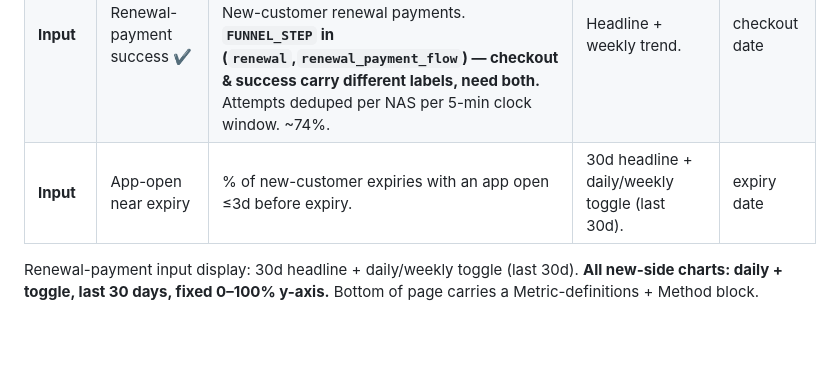
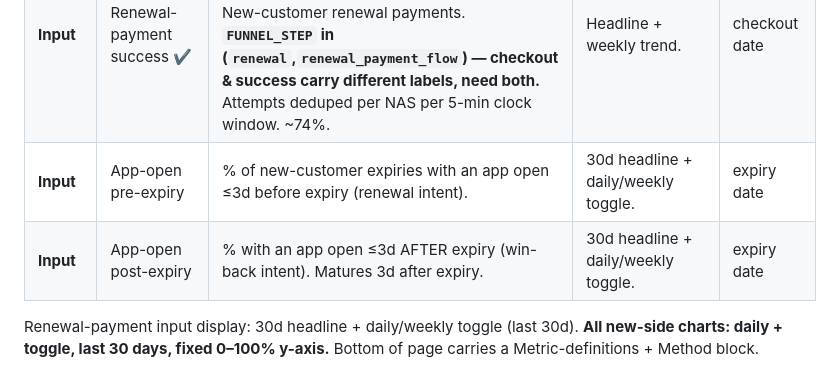
Before and after one commit to hypercritic-rn/wiom-pod-j2-dashboard, a Markdown page: SPEC.md, the part around the change. Drawn GitHub-style; blank space fills up the shorter version.

Commit message:
Spec: pre + post-expiry app-open inputs both cohorts

```diff
--- a/SPEC.md
+++ b/SPEC.md
@@ -25,7 +25,8 @@ Renewal health, so an owner can see if action is needed. Two cohorts split only
 | **Driver 1** | First-paid conversion | % of installs making first paid recharge within 7d of free-trial expiry. | **Daily headline** (last matured day) + 30d secondary. Daily/weekly toggle trend. | free-trial-expiry date |
 | **Driver 2** | Expiry-day renewals | on-time renewal rate (next plan starts ≤ expiry) of new-customer paid plans, **ALL plans blended** (not per-bucket — 28d-only was ~6/day, too thin). | **Daily headline** (~105/day, last complete day) + 30d secondary. Daily/weekly toggle trend, **last 30 days**. | expiry date |
 | **Input** | Renewal-payment success ✔ | 5-min funnel: attempt = `checkout_page_loaded`, converts if `payment_success_page_loaded` within 5 min. New-customer renewal payments. **`FUNNEL_STEP` in (`renewal`,`renewal_payment_flow`) — checkout & success carry different labels, need both.** Attempts deduped per NAS per 5-min clock window. ~74%. | Headline + weekly trend. | checkout date |
-| **Input** | App-open near expiry | % of new-customer expiries with an app open ≤3d before expiry. | 30d headline + daily/weekly toggle (last 30d). | expiry date |
+| **Input** | App-open pre-expiry | % of new-customer expiries with an app open ≤3d before expiry (renewal intent). | 30d headline + daily/weekly toggle. | expiry date |
+| **Input** | App-open post-expiry | % with an app open ≤3d AFTER expiry (win-back intent). Matures 3d after expiry. | 30d headline + daily/weekly toggle. | expiry date |
 
 Renewal-payment input display: 30d headline + daily/weekly toggle (last 30d). **All new-side charts: daily + toggle, last 30 days, fixed 0–100% y-axis.** Bottom of page carries a Metric-definitions + Method block.
 
```
